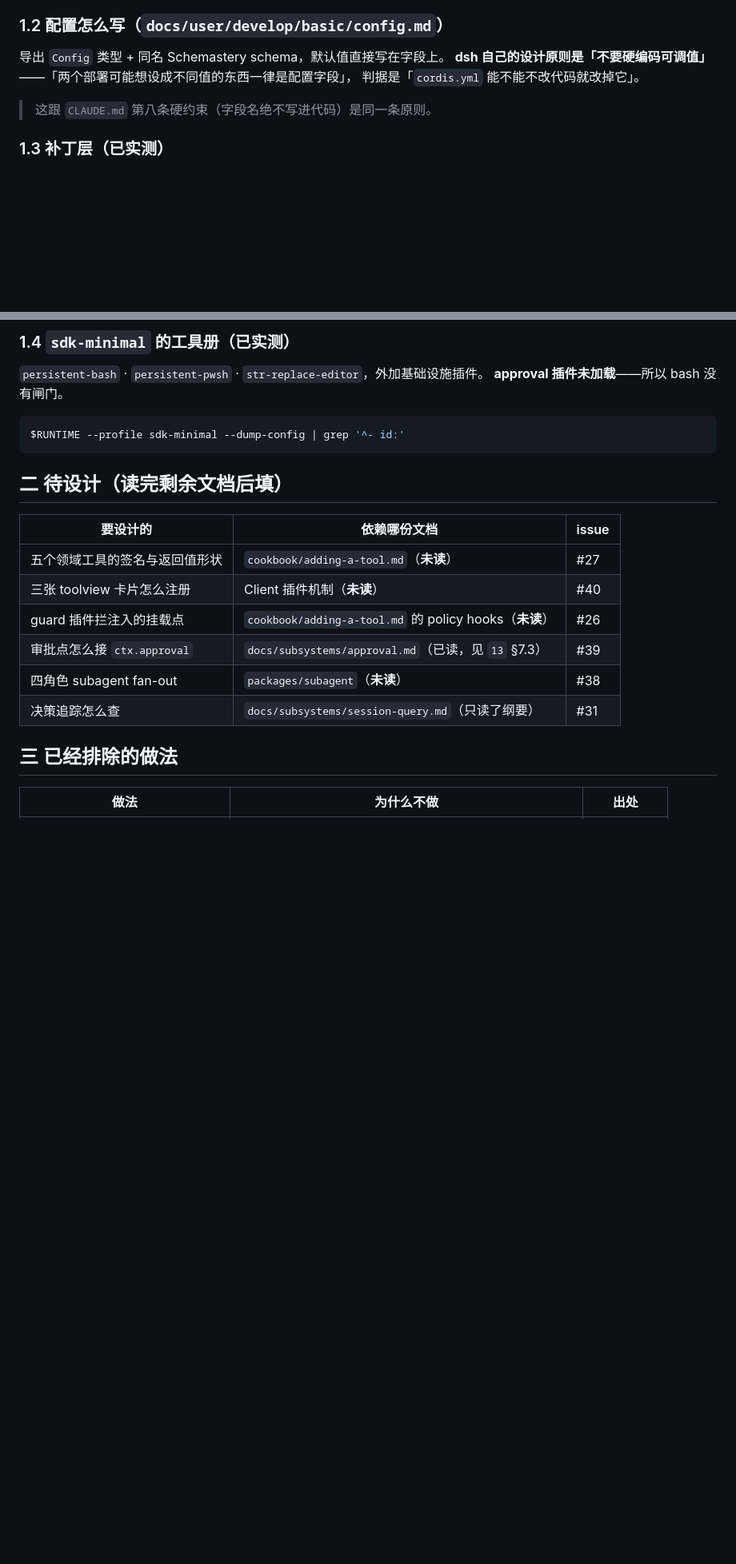
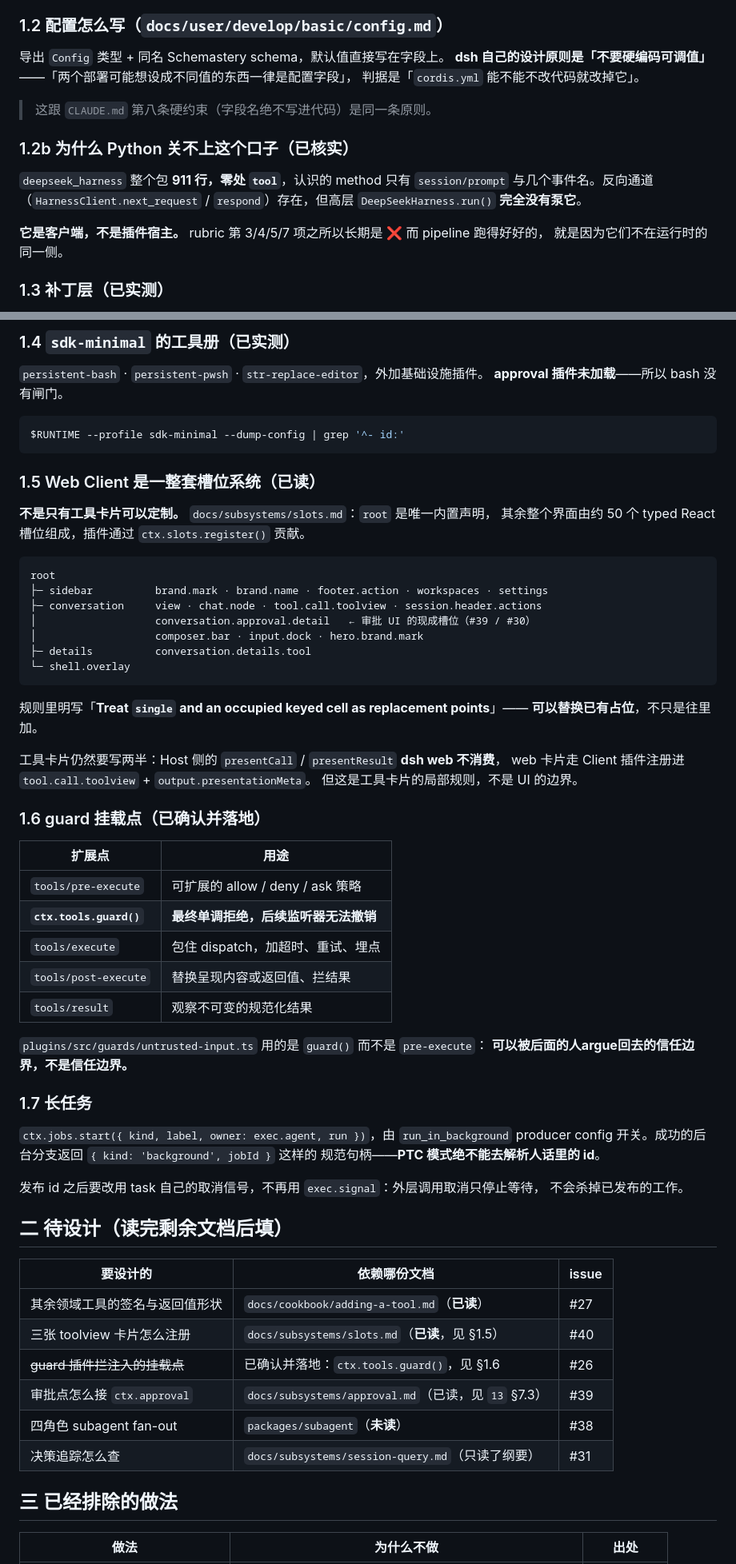
Before and after one commit to EricWang1358/BridgeFlow-AI, a Markdown page: docs/15-plugin-design.md, 2 parts joined by grey strips. Shown at 80% size. GitHub-like rendering; blank space fills up the shorter version.

Commit message:
Record what landing plan B settled
The plugin design document was a skeleton with six open questions. Four are now
answered from the source: the Python SDK cannot host a tool at all, the Web
Client is a fifty-slot React composition rather than a tool-card hole, the guard
mount point is ctx.tools.guard rather than the extensible pre-execute hook, and
long work has a job runtime with its own cancellation.

The slots finding is the one worth reading twice. It was reported here earlier as
"tool cards need two halves", which is true of tool cards and false as a
statement about the UI — conversation.approval.detail is a shipped slot, so the
human-in-the-loop screen has a home rather than needing to be built.

Also records that one suite run failed intermittently, and why: the resolver
tests read the real field dictionary when a developer happens to have one, which
is gitignored. Same defect class as tests inheriting the provider from .env.

Co-Authored-By: Claude Opus 5 <noreply@anthropic.com>
Claude-Session: https://claude.ai/code/session_01SxD6XGQp9XZZiKbVo1kxga

````diff
--- a/docs/15-plugin-design.md
+++ b/docs/15-plugin-design.md
@@ -41,6 +43,15 @@ export function apply(ctx: Context) {
 
 > 这跟 `CLAUDE.md` 第八条硬约束（字段名绝不写进代码）是同一条原则。
 
+### 1.2b 为什么 Python 关不上这个口子（已核实）
+
+`deepseek_harness` 整个包 **911 行，零处 `tool`**，认识的 method 只有 `session/prompt`
+与几个事件名。反向通道（`HarnessClient.next_request` / `respond`）存在，但高层
+`DeepSeekHarness.run()` **完全没有泵它**。
+
+**它是客户端，不是插件宿主。** rubric 第 3/4/5/7 项之所以长期是 ❌ 而 pipeline 跑得好好的，
+就是因为它们不在运行时的同一侧。
+
 ### 1.3 补丁层（已实测）
 
 profile 的组成是：`package.json` 的 `dsh.profile.bundles` 各层 → `cordis.patch.yml`
@@ -71,13 +82,57 @@ profile 的组成是：`package.json` 的 `dsh.profile.bundles` 各层 → `cord
 $RUNTIME --profile sdk-minimal --dump-config | grep '^- id:'
 ```
 
+### 1.5 Web Client 是一整套槽位系统（已读）
+
+**不是只有工具卡片可以定制。** `docs/subsystems/slots.md`：`root` 是唯一内置声明，
+其余整个界面由约 50 个 typed React 槽位组成，插件通过 `ctx.slots.register()` 贡献。
+
+```
+root
+├─ sidebar          brand.mark · brand.name · footer.action · workspaces · settings
+├─ conversation     view · chat.node · tool.call.toolview · session.header.actions
+│                   conversation.approval.detail   ← 审批 UI 的现成槽位（#39 / #30）
+│                   composer.bar · input.dock · hero.brand.mark
+├─ details          conversation.details.tool
+└─ shell.overlay
+```
+
+规则里明写「**Treat `single` and an occupied keyed cell as replacement points**」——
+**可以替换已有占位**，不只是往里加。
+
+工具卡片仍然要写两半：Host 侧的 `presentCall` / `presentResult` **dsh web 不消费**，
+web 卡片走 Client 插件注册进 `tool.call.toolview` + `output.presentationMeta`。
+但这是工具卡片的局部规则，不是 UI 的边界。
+
+### 1.6 guard 挂载点（已确认并落地）
+
+| 扩展点 | 用途 |
+| --- | --- |
+| `tools/pre-execute` | 可扩展的 allow / deny / ask 策略 |
+| **`ctx.tools.guard()`** | **最终单调拒绝，后续监听器无法撤销** |
+| `tools/execute` | 包住 dispatch，加超时、重试、埋点 |
+| `tools/post-execute` | 替换呈现内容或返回值、拦结果 |
+| `tools/result` | 观察不可变的规范化结果 |
+
+`plugins/src/guards/untrusted-input.ts` 用的是 `guard()` 而不是 `pre-execute`：
+**可以被后面的人argue回去的信任边界，不是信任边界。**
+
+### 1.7 长任务
+
+`ctx.jobs.start({ kind, label, owner: exec.agent, run })`，由 `run_in_background`
+producer config 开关。成功的后台分支返回 `{ kind: 'background', jobId }` 这样的
+规范句柄——**PTC 模式绝不能去解析人话里的 id**。
+
+发布 id 之后要改用 task 自己的取消信号，不再用 `exec.signal`：外层调用取消只停止等待，
+不会杀掉已发布的工作。
+
 ## 二 待设计（读完剩余文档后填）
 
 | 要设计的 | 依赖哪份文档 | issue |
 | --- | --- | --- |
-| 五个领域工具的签名与返回值形状 | `cookbook/adding-a-tool.md`（**未读**） | #27 |
-| 三张 toolview 卡片怎么注册 | Client 插件机制（**未读**） | #40 |
-| guard 插件拦注入的挂载点 | `cookbook/adding-a-tool.md` 的 policy hooks（**未读**） | #26 |
+| 其余领域工具的签名与返回值形状 | `docs/cookbook/adding-a-tool.md`（**已读**） | #27 |
+| 三张 toolview 卡片怎么注册 | `docs/subsystems/slots.md`（**已读**，见 §1.5） | #40 |
+| ~~guard 插件拦注入的挂载点~~ | 已确认并落地：`ctx.tools.guard()`，见 §1.6 | #26 |
 | 审批点怎么接 `ctx.approval` | `docs/subsystems/approval.md`（已读，见 `13` §7.3） | #39 |
 | 四角色 subagent fan-out | `packages/subagent`（**未读**） | #38 |
 | 决策追踪怎么查 | `docs/subsystems/session-query.md`（只读了纲要） | #31 |
````
Also changed, not shown: other parts of docs/15-plugin-design.md (+3 -1 lines), docs/00-status.md (+8 -1 lines).
